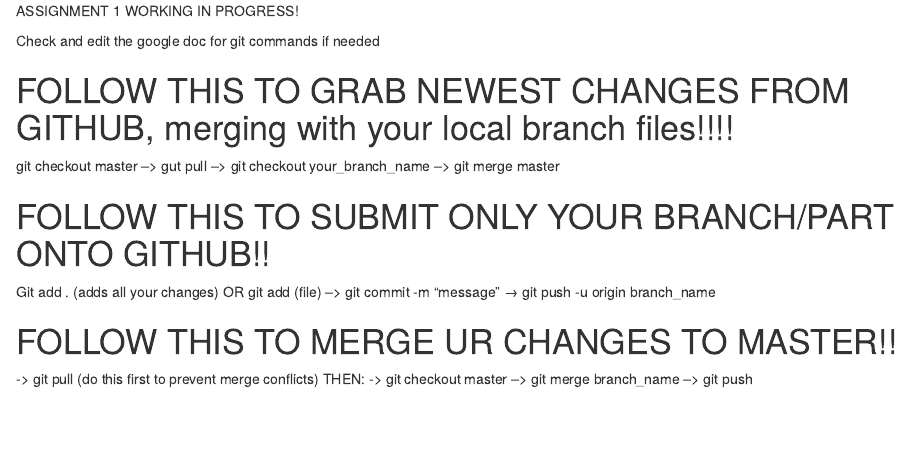
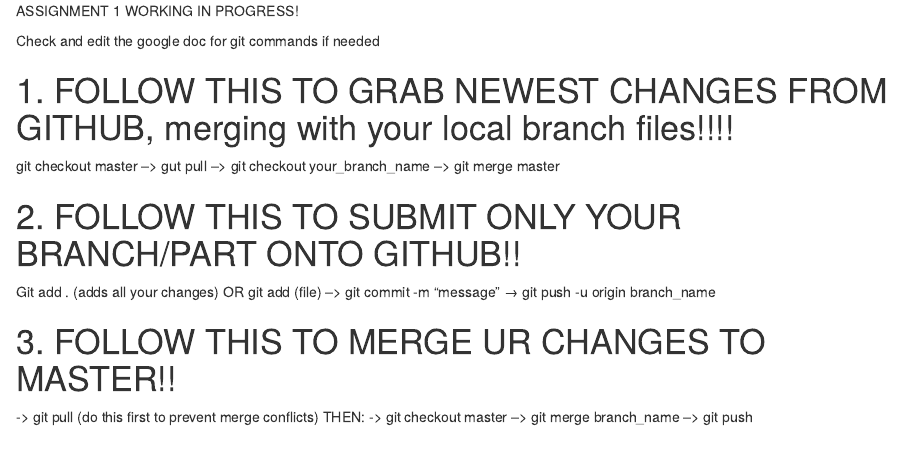
Before and after one commit to timmy-schmid/CLI-ATMSimulator, an R Markdown document (README.rmd): the page in a window 1100 px wide, from its top. Rendered offline with R 4.5, knitr and Pandoc, with nearby package versions.

Commit message:
added steps

```diff
--- a/README.rmd
+++ b/README.rmd
@@ -2,13 +2,13 @@
 
 Check and edit the google doc for git commands if needed
 
-# FOLLOW THIS TO GRAB NEWEST CHANGES FROM GITHUB, merging with your local branch files!!!!
+# 1. FOLLOW THIS TO GRAB NEWEST CHANGES FROM GITHUB, merging with your local branch files!!!!
 git checkout master --> gut pull --> git checkout your_branch_name --> git merge master
 
-# FOLLOW THIS TO SUBMIT ONLY YOUR BRANCH/PART ONTO GITHUB!!
+# 2. FOLLOW THIS TO SUBMIT ONLY YOUR BRANCH/PART ONTO GITHUB!!
 Git add . (adds all your changes) OR git add (file) --> git commit -m “message” → git push -u origin branch_name
 
-# FOLLOW THIS TO MERGE UR CHANGES  TO MASTER!!
+# 3. FOLLOW THIS TO MERGE UR CHANGES  TO MASTER!!
 -> git pull (do this first to prevent merge conflicts)
     THEN:
 -> git checkout master --> git merge branch_name --> git push
```
